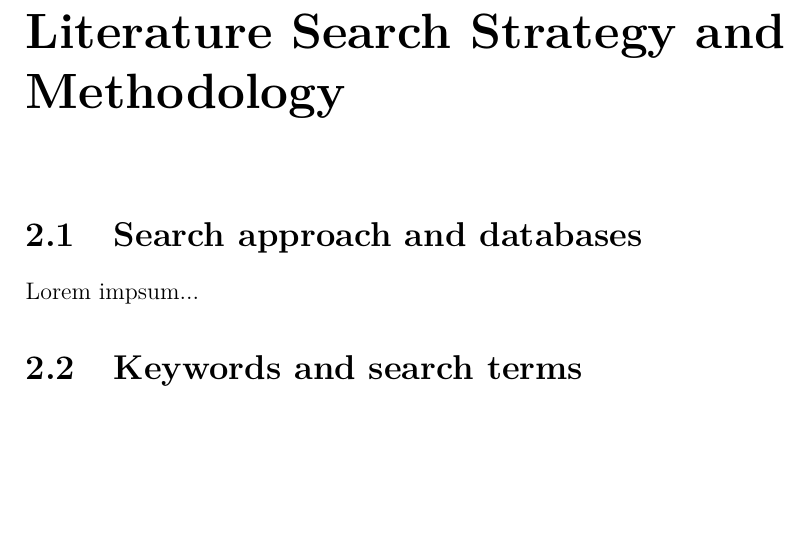
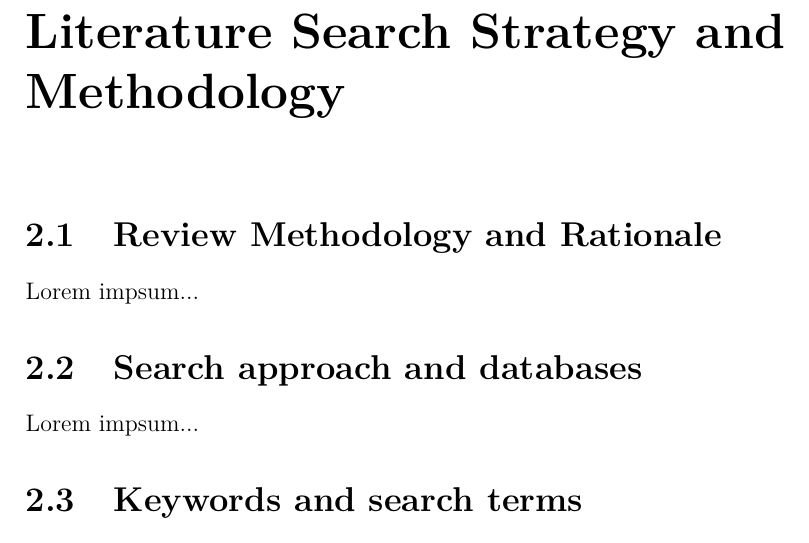
Before and after one commit to PatThompson1306/dprof_theoretical_perspectives_professional_practice, a LaTeX thesis (theoretical_perspectives.tex): part of page 7 of 17, cut so that both start at the same text, the shorter picture padded with empty space. Compiled offline with pdfLaTeX.

Commit message:
Updated structure Ch 2

```diff
--- a/theoretical_perspectives.tex
+++ b/theoretical_perspectives.tex
@@ -132,6 +132,11 @@ Lorem impsum...
 %--------C.2 Literature Search Strategy and Methodology--------
 \chapter{Literature Search Strategy and Methodology}
 \label{ch:literature-search-strategy-and-methodology}
+
+\section{Review Methodology and Rationale}
+\label{sec:review-methodology-and-rationale}
+Lorem impsum...
+% 100 words -- methodological positioning statement justifying type of review (systematic, scoping, narrative) and how it suits the research aim
 
 \section{Search approach and databases}
 \label{sec:search-approach-and-databases}
```
